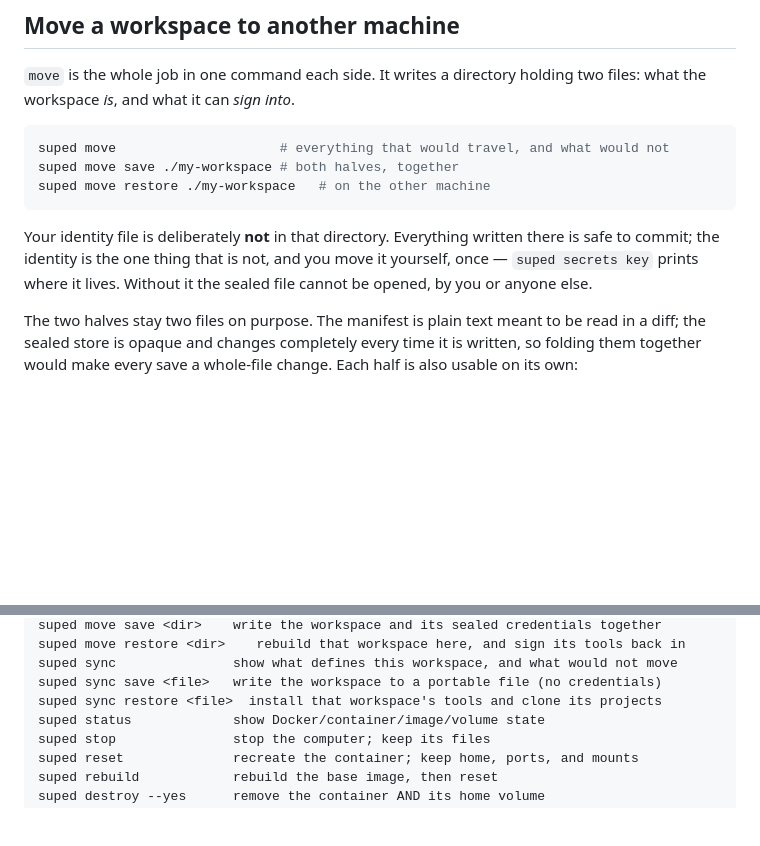
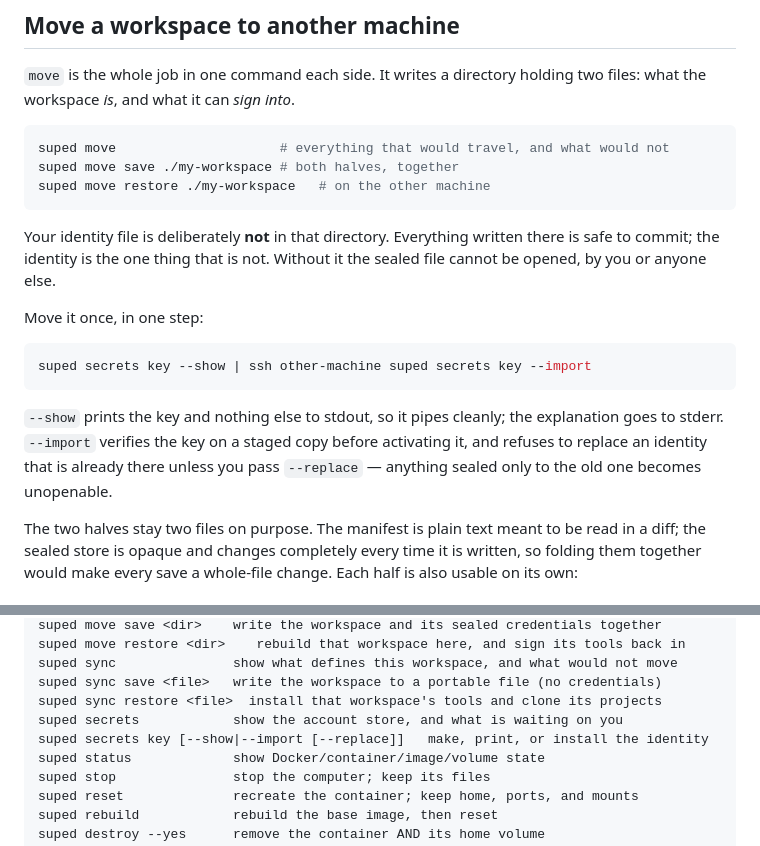
Before and after one commit to suped-ai/suped, a Markdown page: README.md, 2 parts joined by grey strips. Rendered like a GitHub page; blank space fills up the shorter version.

Commit message:
Document the one-step identity handoff
The docs edits were lost to a failed assertion in the previous commit; the
code and tests landed without them.

Co-Authored-By: Claude Opus 5 (1M context) <noreply@anthropic.com>
Claude-Session: https://claude.ai/code/session_01WKT2tE77JycfX5c3L4QvVG

````diff
--- a/README.md
+++ b/README.md
@@ -204,9 +204,19 @@ suped move restore ./my-workspace   # on the other machine
 ```
 
 Your identity file is deliberately **not** in that directory. Everything written
-there is safe to commit; the identity is the one thing that is not, and you move
-it yourself, once — `suped secrets key` prints where it lives. Without it the
-sealed file cannot be opened, by you or anyone else.
+there is safe to commit; the identity is the one thing that is not. Without it
+the sealed file cannot be opened, by you or anyone else.
+
+Move it once, in one step:
+
+```sh
+suped secrets key --show | ssh other-machine suped secrets key --import
+```
+
+`--show` prints the key and nothing else to stdout, so it pipes cleanly; the
+explanation goes to stderr. `--import` verifies the key on a staged copy before
+activating it, and refuses to replace an identity that is already there unless
+you pass `--replace` — anything sealed only to the old one becomes unopenable.
 
 The two halves stay two files on purpose. The manifest is plain text meant to be
 read in a diff; the sealed store is opaque and changes completely every time it
@@ -259,6 +269,8 @@ suped move restore <dir>    rebuild that workspace here, and sign its tools back
 suped sync               show what defines this workspace, and what would not move
 suped sync save <file>   write the workspace to a portable file (no credentials)
 suped sync restore <file>  install that workspace's tools and clone its projects
+suped secrets            show the account store, and what is waiting on you
+suped secrets key [--show|--import [--replace]]   make, print, or install the identity
 suped status             show Docker/container/image/volume state
 suped stop               stop the computer; keep its files
 suped reset              recreate the container; keep home, ports, and mounts
````
Also changed, not shown: cli/CHANGELOG.md (+2 -0 lines).
